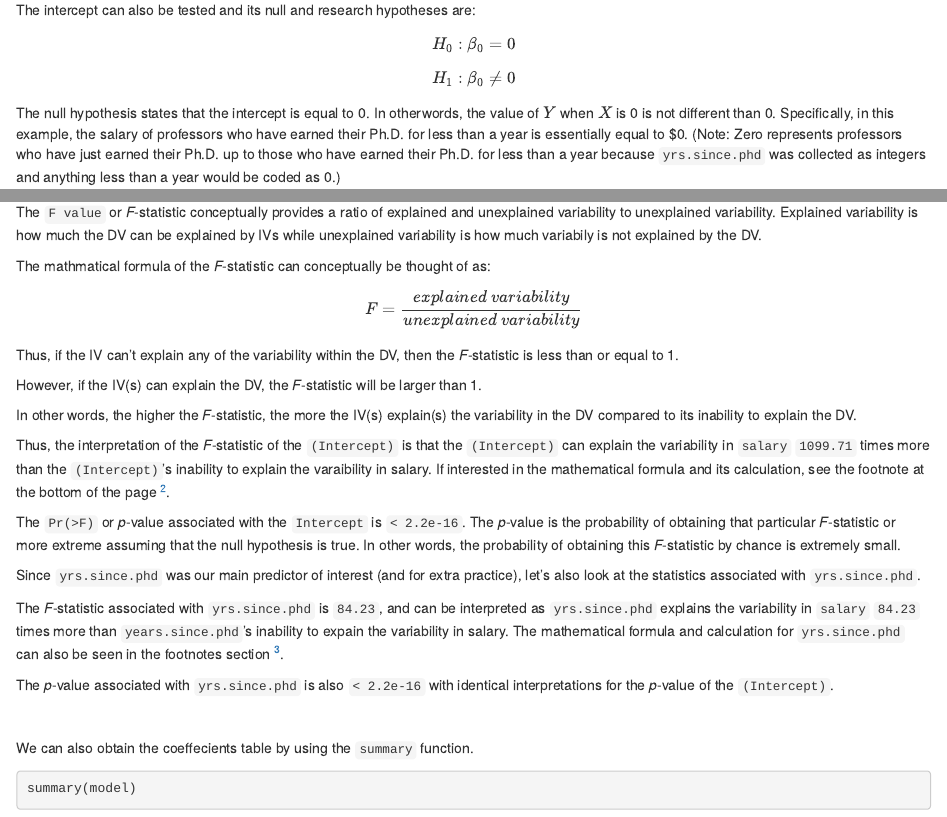
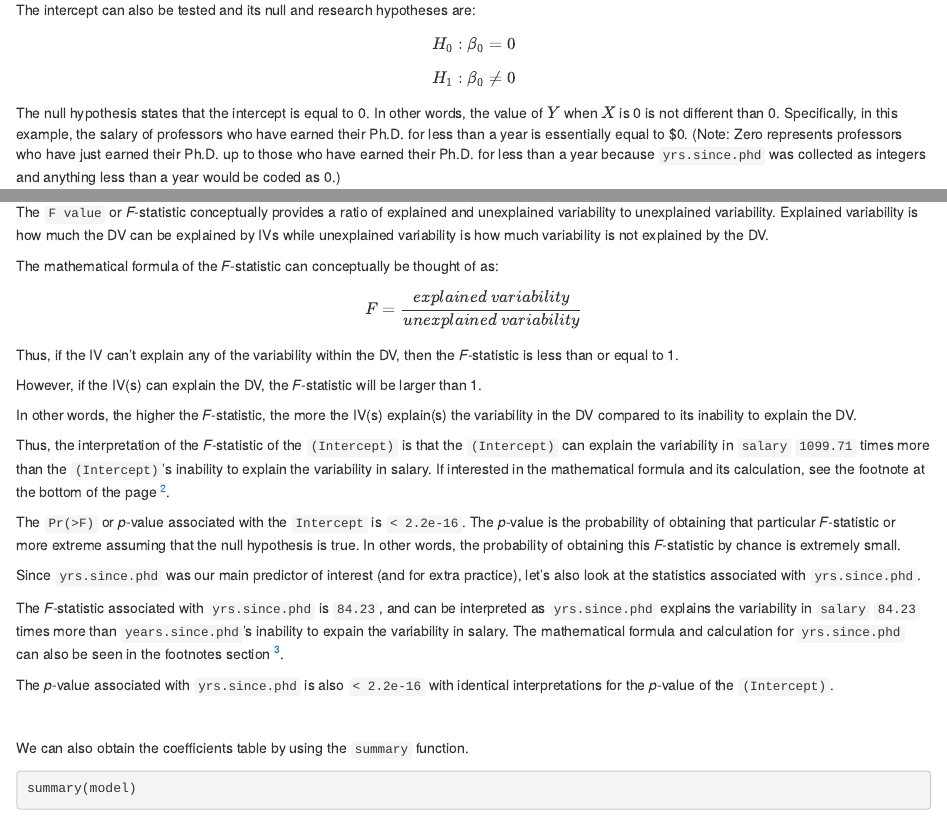
Before and after one commit to rpsystats/practical-ext-of-intro-stats-in-psy-using-R, an R Markdown document (01-01-linear-regression.Rmd): the page in a window 1100 px wide, from 1280 px down, and a second part further down, joined at a grey line. Rendered offline with R 4.5, knitr and Pandoc, with nearby package versions; drawn as R Markdown's standard HTML page in place of the format the file asks for; some code elsewhere in the file could not run offline; common packages that the code uses without loading them are loaded.

Commit message:
01-01-chapter5-spelling
sp

````diff
--- a/01-01-linear-regression.Rmd
+++ b/01-01-linear-regression.Rmd
@@ -57,7 +57,7 @@ The intercept can also be tested and its null and research hypotheses are:
 $$H_0: \beta_0 = 0$$
 $$H_1: \beta_0 \ne 0$$
 
-The null hypothesis states that the intercept is equal to 0. In otherwords, the value of $Y$ when $X$ is 0 is not different than 0. Specifically, in this example, the salary of professors who have earned their Ph.D. for less than a year is essentially equal to \$0. (Note: Zero represents professors who have just earned their Ph.D. up to those who have earned their Ph.D. for less than a year because `yrs.since.phd` was collected as integers and anything less than a year would be coded as 0.)
+The null hypothesis states that the intercept is equal to 0. In other words, the value of $Y$ when $X$ is 0 is not different than 0. Specifically, in this example, the salary of professors who have earned their Ph.D. for less than a year is essentially equal to \$0. (Note: Zero represents professors who have just earned their Ph.D. up to those who have earned their Ph.D. for less than a year because `yrs.since.phd` was collected as integers and anything less than a year would be coded as 0.)
 
 The research hypothesis states that the intercept is not equal to 0. In other words, the value of $Y$ when $X$ is 0 is different than 0. Specifically, in this example, the salary of professors who have earned their Ph.D. for less than a year is essentially different than (or not equal to) \$0.
 
@@ -87,9 +87,9 @@ We can look at the variable of interest in the first column and read across that
 
 For example, let's first examine the statistics associated with the variable `(Intercept)`. The sums of squares (`Sum Sq`, which is also abbreviated as $SS$) associated with the `(Intercept)` is `8.37e+11`, the degrees of freedom (`Df`, specifically, degrees of freedom reduced) is `1`, the *F*-statistic (`F value`) is 1099.71, and the p-value (`Pr>F`) is `< 2.2e-16`.
 
-The `F value` or *F*-statistic conceptually provides a ratio of explained and unexplained variability to unexplained variability. Explained variability is how much the DV can be explained by IVs while unexplained variability is how much variabily is not explained by the DV.
+The `F value` or *F*-statistic conceptually provides a ratio of explained and unexplained variability to unexplained variability. Explained variability is how much the DV can be explained by IVs while unexplained variability is how much variability is not explained by the DV.
 
-The mathmatical formula of the *F*-statistic can conceptually be thought of as:
+The mathematical formula of the *F*-statistic can conceptually be thought of as:
 
 $$F = \frac{explained\ variability}{unexplained\ variability}$$
 
@@ -99,7 +99,7 @@ However, if the IV(s) can explain the DV, the *F*-statistic will be larger than
 
 In other words, the higher the *F*-statistic, the more the IV(s) explain(s) the variability in the DV compared to its inability to explain the DV.
 
-Thus, the interpretation of the *F*-statistic of the `(Intercept)` is that the `(Intercept)` can explain the variability in `salary` `1099.71` times more than the `(Intercept)`'s inability to explain the varaibility in salary. If interested in the mathematical formula and its calculation, see the footnote at the bottom of the page [^1].
+Thus, the interpretation of the *F*-statistic of the `(Intercept)` is that the `(Intercept)` can explain the variability in `salary` `1099.71` times more than the `(Intercept)`'s inability to explain the variability in salary. If interested in the mathematical formula and its calculation, see the footnote at the bottom of the page [^1].
 
 [^1]: `(Intercept)`: $$F = \frac{MSR}{MSE} = \frac{\frac{SSR}{df_R}}{\frac{SSE}{df_E}} = \frac{\frac{8.37e11}{1}}{\frac{2.99e11}{395}} = \frac{8.34e11}{7.58e8} = 1099.71$$
 
@@ -116,7 +116,7 @@ The *p*-value associated with `yrs.since.phd` is also `< 2.2e-16` with identical
 
 <br>
 
-We can also obtain the coeffecients table by using the `summary` function.
+We can also obtain the coefficients  table by using the `summary` function.
 ```{r}
 summary(model)
 ```
````
Also changed, not shown: 01-01-linear-regression.Rmd (2 more changed lines).
